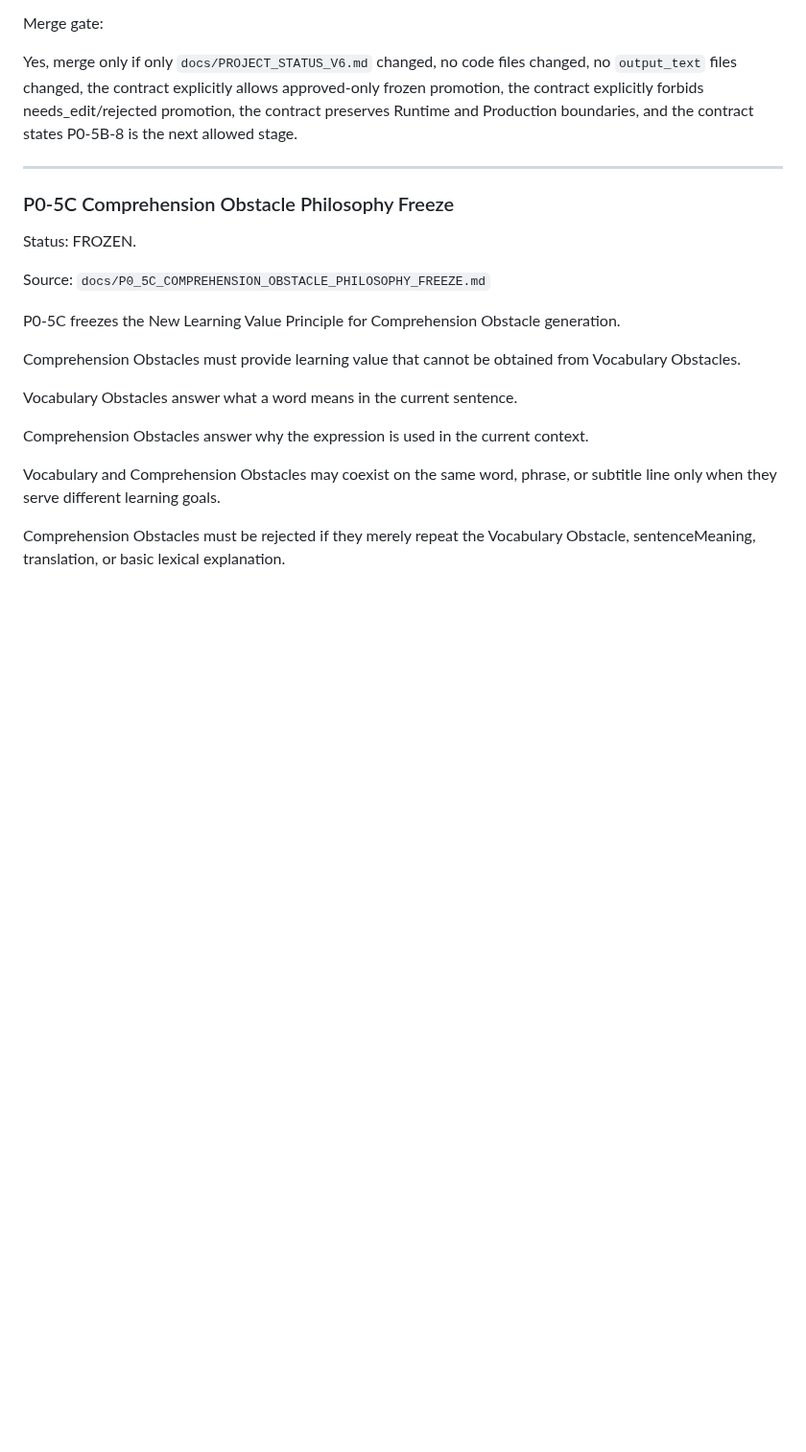
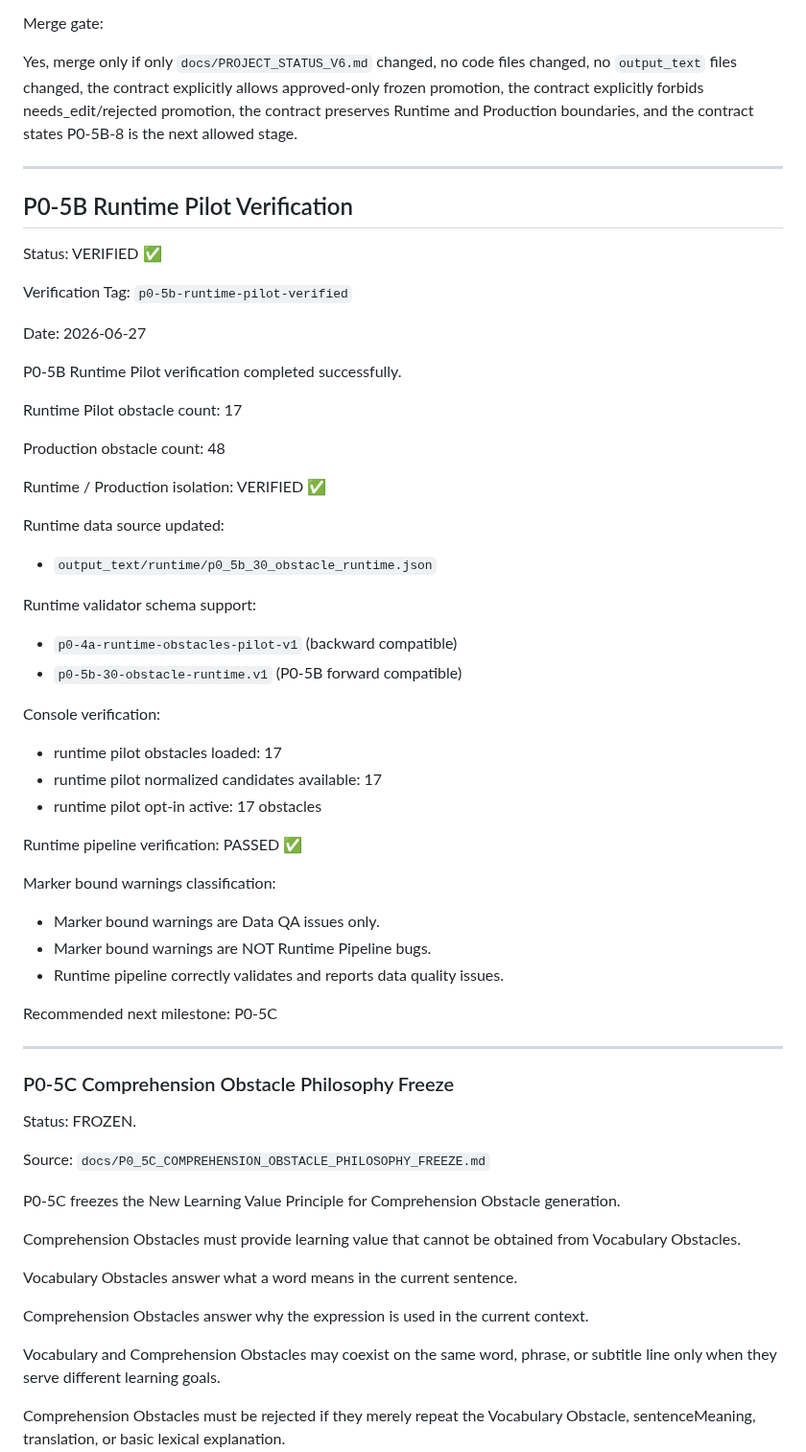
Before and after one commit to sunjade493-wq/video-english-assistant, a Markdown page: docs/PROJECT_STATUS_V6.md, the part around the change. Shown at 96% size. Rendered like a GitHub page; blank space fills up the shorter version.

Commit message:
docs: record P0-5B runtime pilot verification

```diff
--- a/docs/PROJECT_STATUS_V6.md
+++ b/docs/PROJECT_STATUS_V6.md
@@ -1792,6 +1792,45 @@ Yes, merge only if only `docs/PROJECT_STATUS_V6.md` changed, no code files chang
 
 ---
 
+## P0-5B Runtime Pilot Verification
+
+Status: VERIFIED ✅
+
+Verification Tag: `p0-5b-runtime-pilot-verified`
+
+Date: 2026-06-27
+
+P0-5B Runtime Pilot verification completed successfully.
+
+Runtime Pilot obstacle count: 17
+
+Production obstacle count: 48
+
+Runtime / Production isolation: VERIFIED ✅
+
+Runtime data source updated:
+- `output_text/runtime/p0_5b_30_obstacle_runtime.json`
+
+Runtime validator schema support:
+- `p0-4a-runtime-obstacles-pilot-v1` (backward compatible)
+- `p0-5b-30-obstacle-runtime.v1` (P0-5B forward compatible)
+
+Console verification:
+- runtime pilot obstacles loaded: 17
+- runtime pilot normalized candidates available: 17
+- runtime pilot opt-in active: 17 obstacles
+
+Runtime pipeline verification: PASSED ✅
+
+Marker bound warnings classification:
+- Marker bound warnings are Data QA issues only.
+- Marker bound warnings are NOT Runtime Pipeline bugs.
+- Runtime pipeline correctly validates and reports data quality issues.
+
+Recommended next milestone: P0-5C
+
+---
+
 ### P0-5C Comprehension Obstacle Philosophy Freeze
 
 Status: FROZEN.
```
